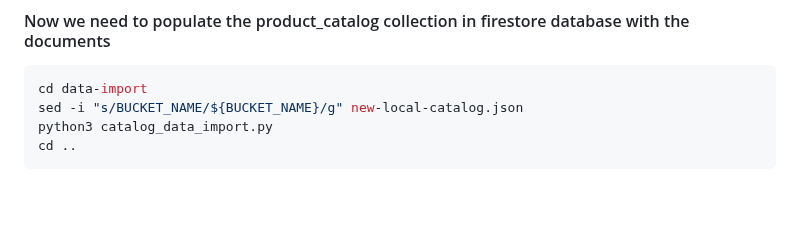
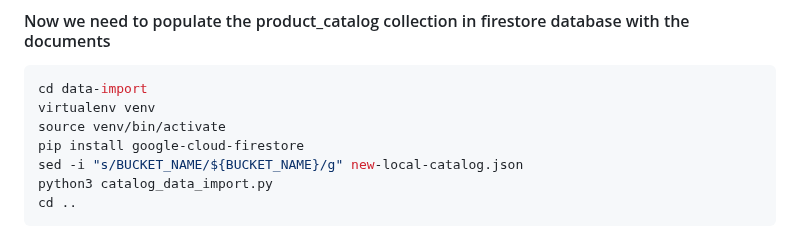
Before and after one commit to Gkemhcs/vikraya-ecommerce, a Markdown page: setup.md, the part around the change. Rendered like a GitHub page; blank space fills up the shorter version.

````diff
--- a/setup.md
+++ b/setup.md
@@ -79,6 +79,9 @@ cd ..
 #### Now we need to populate the product_catalog collection in firestore database with the documents
 ``` bash
 cd data-import
+virtualenv venv
+source venv/bin/activate
+pip install google-cloud-firestore
 sed -i "s/BUCKET_NAME/${BUCKET_NAME}/g" new-local-catalog.json
 python3 catalog_data_import.py
 cd ..
````
